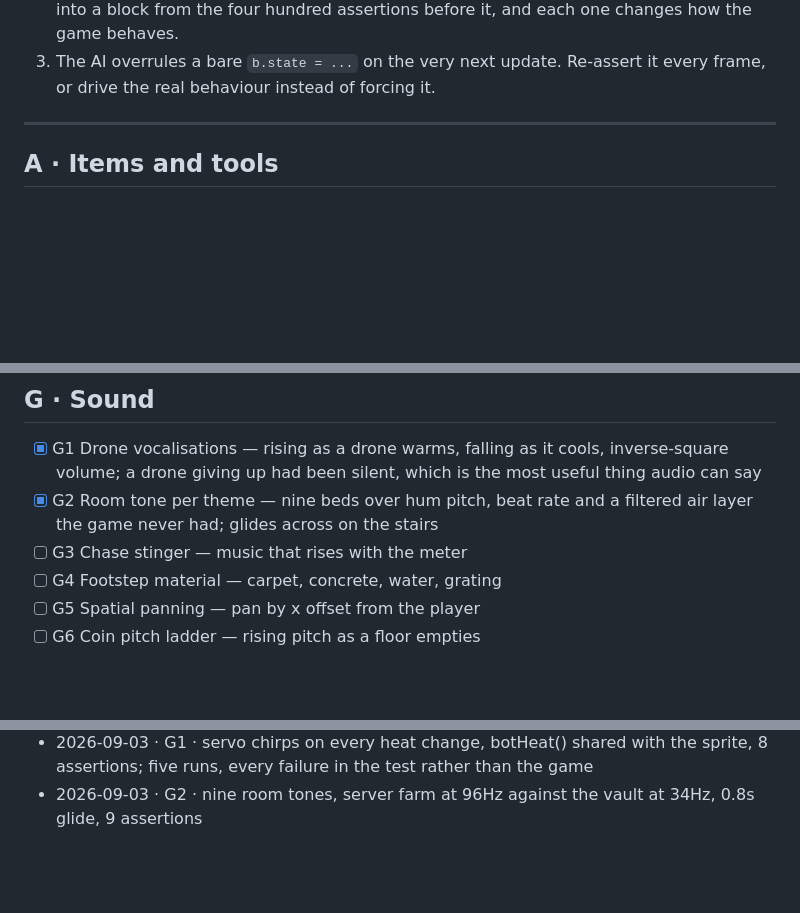
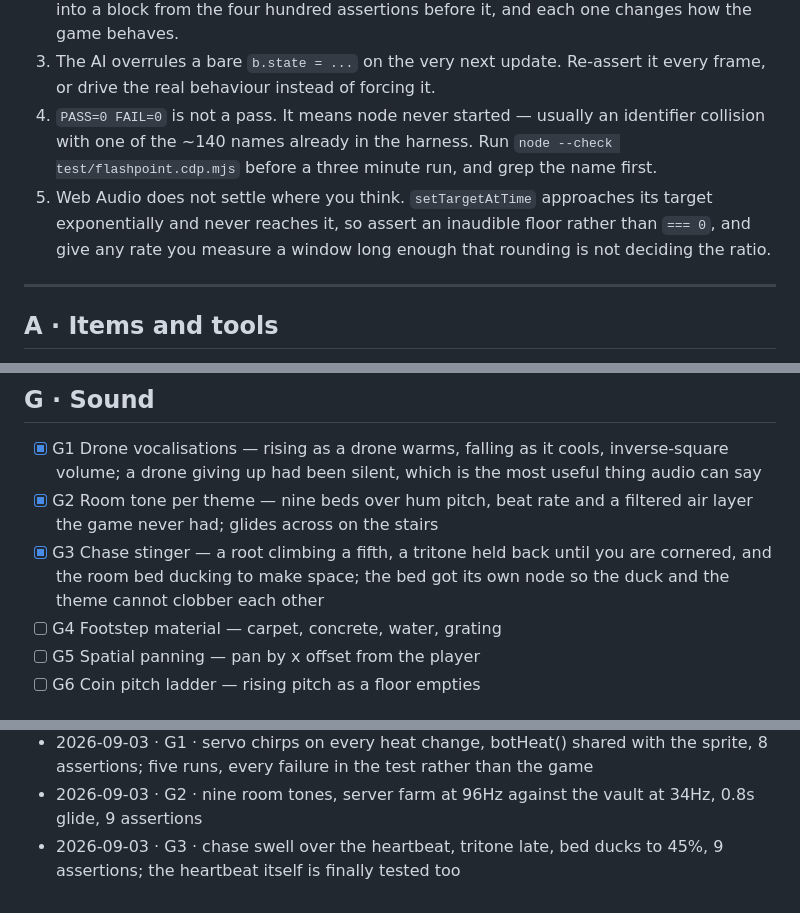
Before and after one commit to krabduke/flashpoint, a Markdown page: docs/BACKLOG.md, 3 parts joined by grey strips. Drawn GitHub-style; blank space fills up the shorter version.

Commit message:
Tick G3, and note the two harness traps it paid for

```diff
--- a/docs/BACKLOG.md
+++ b/docs/BACKLOG.md
@@ -22,6 +22,14 @@ behaviour is assertable. Visual work gets a screenshot check instead.
    it, and each one changes how the game behaves.
 3. The AI overrules a bare `b.state = ...` on the very next update. Re-assert it
    every frame, or drive the real behaviour instead of forcing it.
+4. `PASS=0 FAIL=0` is not a pass. It means node never started — usually an
+   identifier collision with one of the ~140 names already in the harness. Run
+   `node --check test/flashpoint.cdp.mjs` before a three minute run, and grep
+   the name first.
+5. Web Audio does not settle where you think. `setTargetAtTime` approaches its
+   target exponentially and never reaches it, so assert an inaudible floor
+   rather than `=== 0`, and give any rate you measure a window long enough that
+   rounding is not deciding the ratio.
 
 ---
 
@@ -97,7 +105,7 @@ behaviour is assertable. Visual work gets a screenshot check instead.
 
 - [x] G1 Drone vocalisations — rising as a drone warms, falling as it cools, inverse-square volume; a drone giving up had been silent, which is the most useful thing audio can say
 - [x] G2 Room tone per theme — nine beds over hum pitch, beat rate and a filtered air layer the game never had; glides across on the stairs
-- [ ] G3 Chase stinger — music that rises with the meter
+- [x] G3 Chase stinger — a root climbing a fifth, a tritone held back until you are cornered, and the room bed ducking to make space; the bed got its own node so the duck and the theme cannot clobber each other
 - [ ] G4 Footstep material — carpet, concrete, water, grating
 - [ ] G5 Spatial panning — pan by x offset from the player
 - [ ] G6 Coin pitch ladder — rising pitch as a floor empties
@@ -168,3 +176,4 @@ Append one line per completed item: `date · id · commit · note`.
 - 2026-09-03 · F12 · pause becomes a briefing card, 13 assertions; one pins the control list against the item bar so the two cannot drift — **section F complete**
 - 2026-09-03 · G1 · servo chirps on every heat change, botHeat() shared with the sprite, 8 assertions; five runs, every failure in the test rather than the game
 - 2026-09-03 · G2 · nine room tones, server farm at 96Hz against the vault at 34Hz, 0.8s glide, 9 assertions
+- 2026-09-03 · G3 · chase swell over the heartbeat, tritone late, bed ducks to 45%, 9 assertions; the heartbeat itself is finally tested too
```
